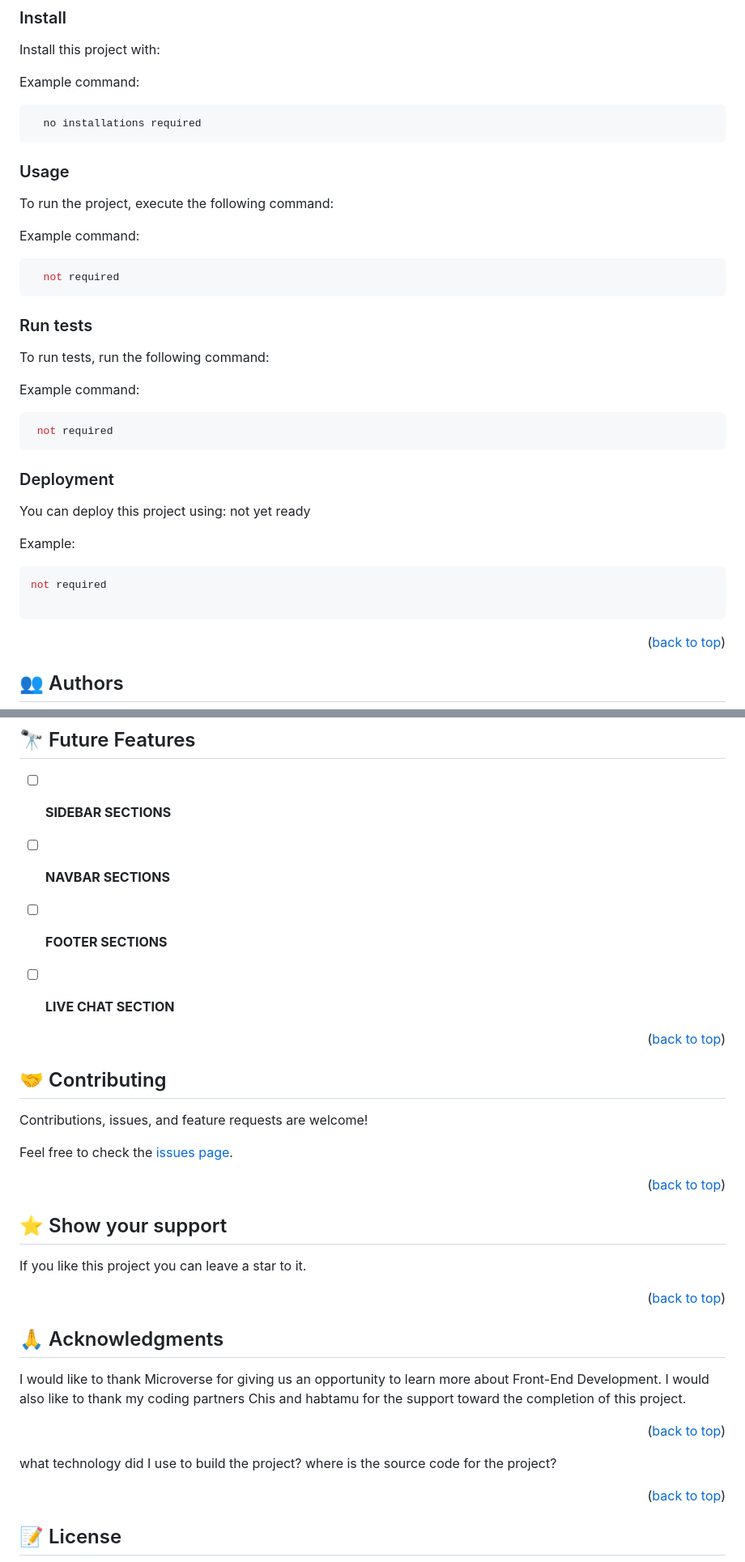
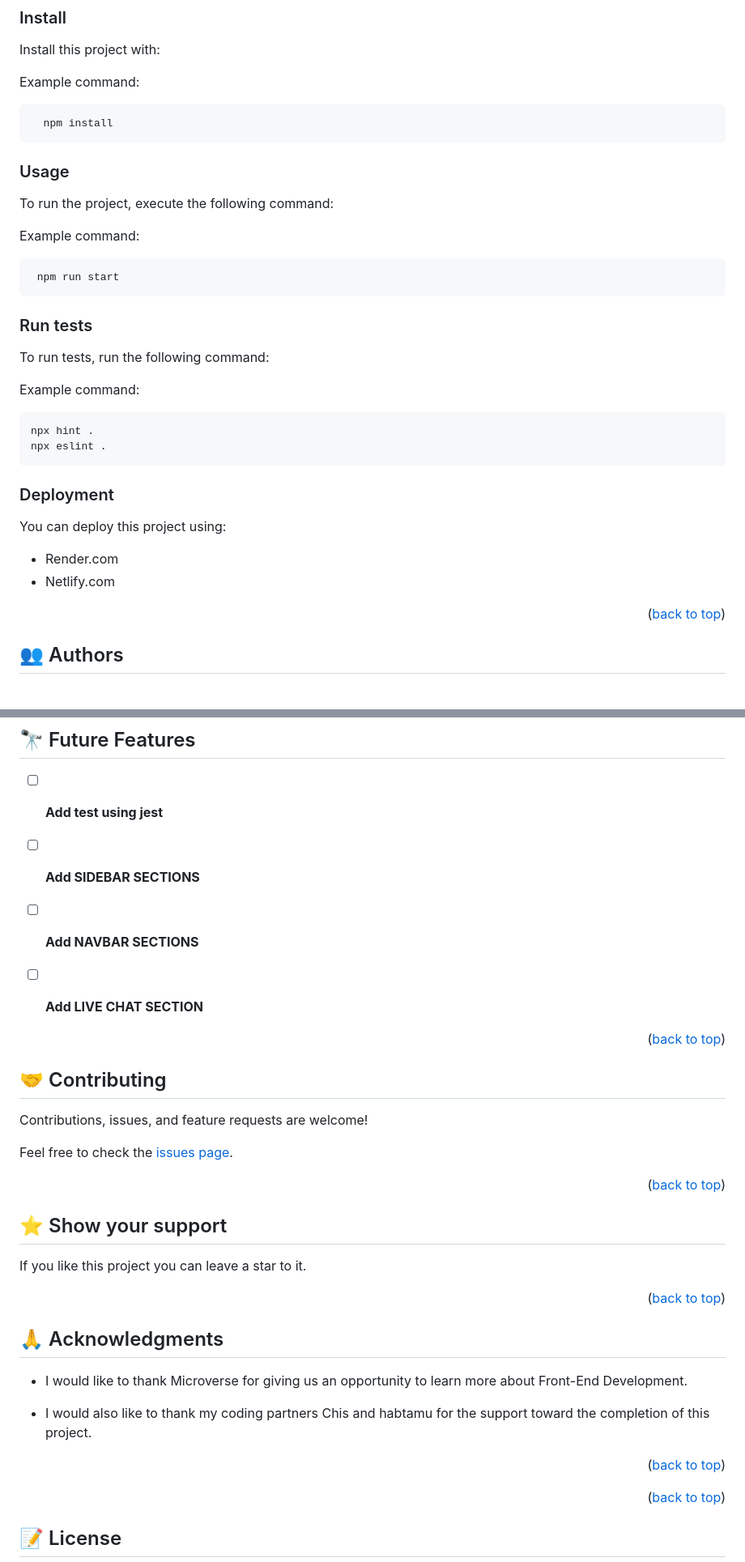
Before and after one commit to AleWaweru/LeaderBoard, a Markdown page: README.md, 2 parts joined by grey strips. Shown at 81% size. Drawn GitHub-style.

Commit message:
added readme information

````diff
--- a/README.md
+++ b/README.md
@@ -106,7 +99,7 @@ Install this project with:
 Example command:
 
 ```sh
-  no installations required
+  npm install
 ```
 
 
@@ -118,7 +111,7 @@ To run the project, execute the following command:
 Example command:
 
 ```sh
-  not required
+ npm run start
 ```
 
 
@@ -130,21 +123,18 @@ To run tests, run the following command:
 Example command:
 
 ```sh
- not required
+npx hint .
+npx eslint .
 ```
 
 
 ### Deployment
 
 You can deploy this project using:
-not yet ready
 
-Example:
+- Render.com
+- Netlify.com
 
-```sh
-not required
-
-```
 
 
 <p align="right">(<a href="#readme-top">back to top</a>)</p>
@@ -167,10 +157,10 @@ not required
 
 ## 🔭 Future Features <a name="future-features"></a>
 
-- [ ] **SIDEBAR SECTIONS**
-- [ ] **NAVBAR SECTIONS**
-- [ ] **FOOTER SECTIONS**
-- [ ] **LIVE CHAT SECTION**
+- [ ] **Add test using jest**
+- [ ] **Add SIDEBAR SECTIONS**
+- [ ] **Add NAVBAR SECTIONS**
+- [ ] **Add LIVE CHAT SECTION**
 
 
 <p align="right">(<a href="#readme-top">back to top</a>)</p>
@@ -187,7 +177,7 @@ Feel free to check the [issues page](../../issues/).
 
 <!-- SUPPORT -->
 
-## ⭐️ Show your support <a name="support"></a>
+## ⭐ Show your support <a name="support"></a>
 
 If you like this project you can leave a star to it.
 
@@ -197,14 +187,12 @@ If you like this project you can leave a star to it.
 
 ## 🙏 Acknowledgments <a name="acknowledgements"></a>
 
-I would like to thank Microverse for giving us an opportunity to learn more about Front-End Development.
-I would also like to thank my coding partners Chis and habtamu for the support toward the completion of this project.
+- I would like to thank Microverse for giving us an opportunity to learn more about Front-End Development.
+
+- I would also like to thank my coding partners Chis and habtamu for the support toward the completion of this project.
 
 <p align="right">(<a href="#readme-top">back to top</a>)</p>
 
-
- what technology did I use to build the project?
- where is the source code for the project?
 
 
 <p align="right">(<a href="#readme-top">back to top</a>)</p>
````
Also changed, not shown: other parts of README.md (+9 -16 lines).
